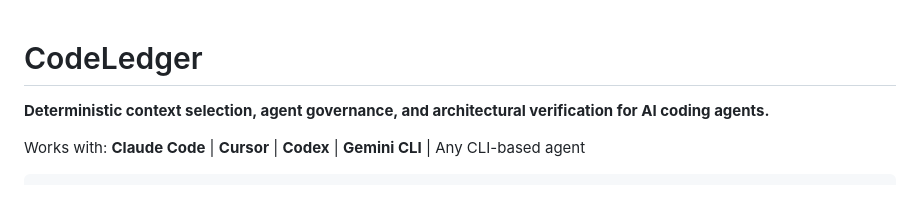
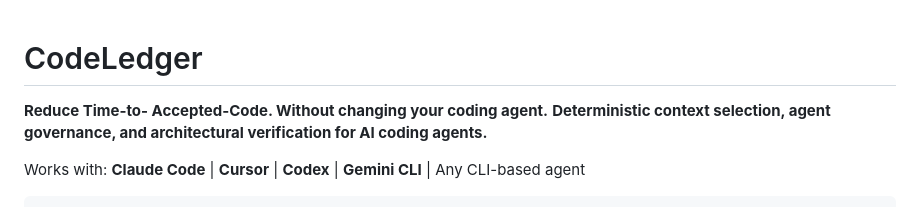
Before and after one commit to codeledgerECF/codeledger, a Markdown page: README.md, the part around the change. GitHub-like rendering.

Commit message:
Update README with new tagline

```diff
--- a/README.md
+++ b/README.md
@@ -1,5 +1,5 @@
 # CodeLedger
-
+**Reduce Time-to- Accepted-Code. Without changing your coding agent.**
 **Deterministic context selection, agent governance, and architectural verification for AI coding agents.**
 
 Works with: **Claude Code** | **Cursor** | **Codex** | **Gemini CLI** | Any CLI-based agent
```
